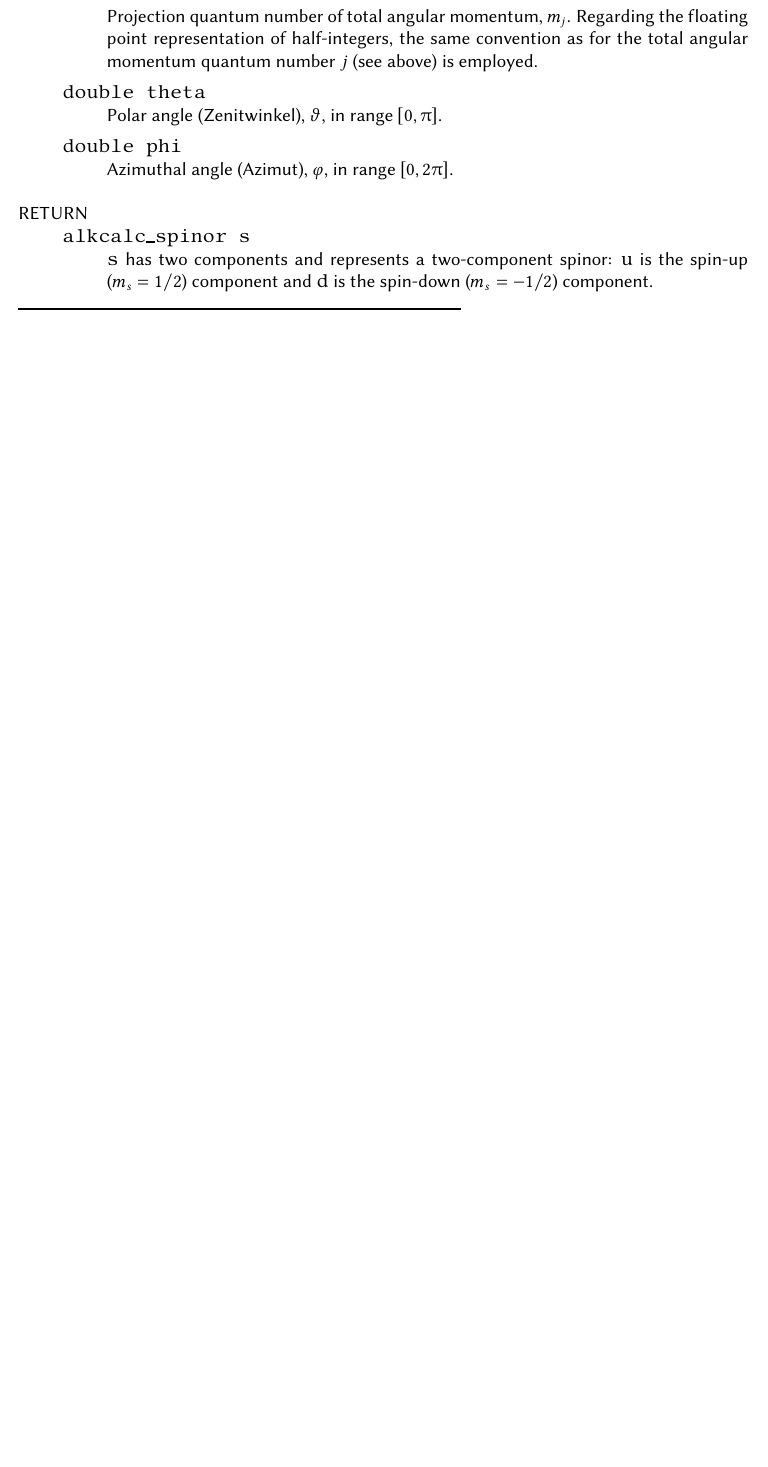
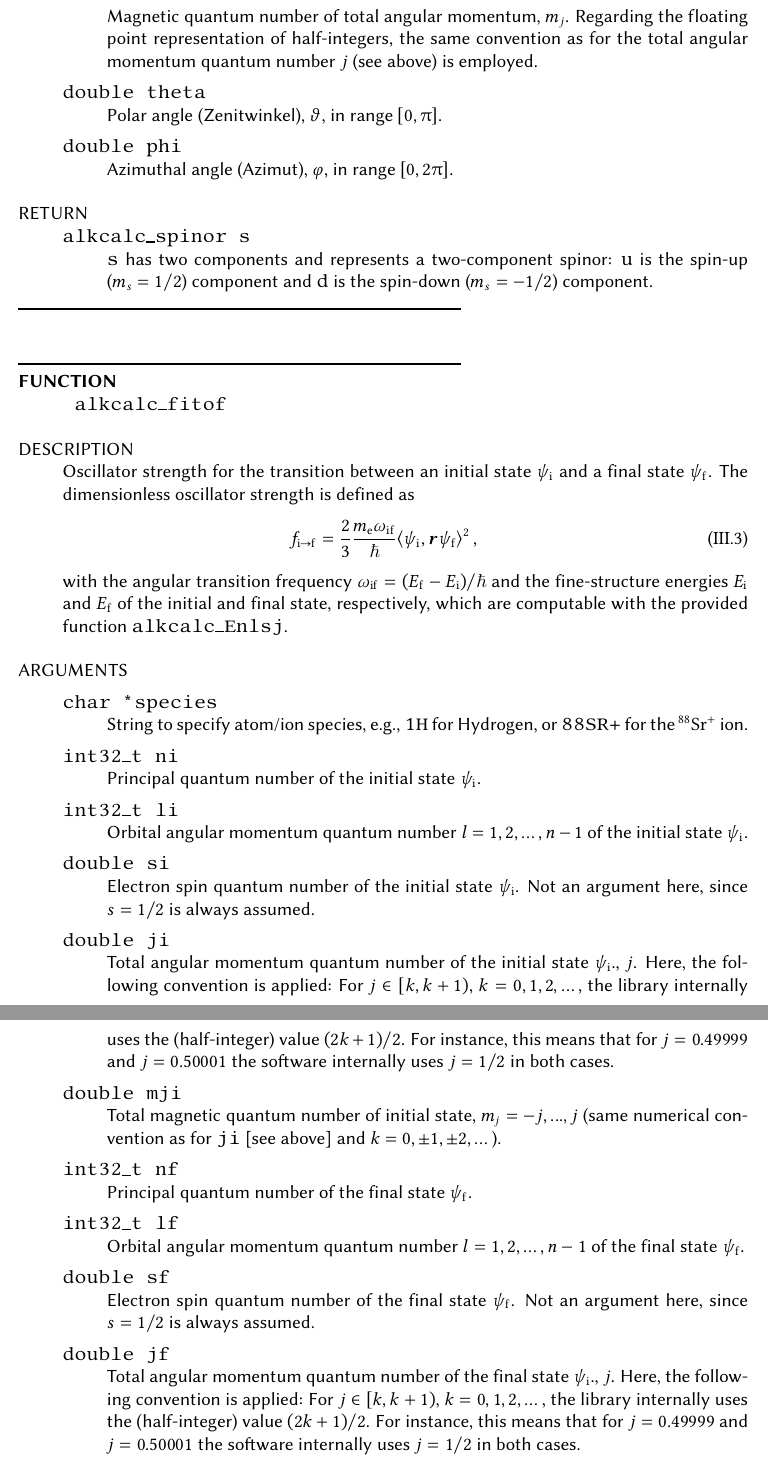
Before and after one commit to simon-euchner/AlkCalc, a LaTeX document (theory.d/theory.tex): part of page 17 of 18 before the commit and two parts of pages 17 and 18 of 19 after it, the two joined at a grey line, cut so that both start at the same text, the shorter picture padded with empty space. Compiled offline with pdfLaTeX.

Commit message:
Added new functionality to manual

```diff
--- a/theory.d/theory.tex
+++ b/theory.d/theory.tex
@@ -1109,19 +1109,19 @@
             Angular momentum quantum number of first factor.
         }
         \sdocarg{double m1}{
-            Projection quantum number of first factor.
+            Magnetic quantum number of first factor.
         }
         \sdocarg{double j2}{
             Angular momentum quantum number of second factor.
         }
         \sdocarg{double m2}{
-            Projection quantum number of second factor.
+            Magnetic quantum number of second factor.
         }
         \sdocarg{double j}{
             Total angular momentum quantum number.
         }
         \sdocarg{double mj}{
-            Projection quantum number of total angular momentum.
+            Magnetic quantum number of total angular momentum.
         }
         \sdocret{alkcalc\tus{cg} c}{
             \texttt{c} contains three members: \texttt{sign},
@@ -1155,14 +1155,14 @@
             Orbital angular momentum quantum number $l=1,2,\dots,n-1$.
         }
         \sdocarg{int32\tus{t} ml}{
-            Projection quantum number of orbital angular momentum.
+            Magnetic quantum number of orbital angular momentum.
         }
         \sdocarg{double s}{
             Electron spin quantum number. Not an argument here, since
             $s=1\slash{2}$ is always assumed.
         }
         \sdocarg{double ms}{
-            Projection quantum number of electron spin, $m_s$. For any $m_s<0$
+            Magnetic quantum number of electron spin, $m_s$. For any $m_s<0$
             the value $m_s=-1\slash{2}$ is used internally, and for $m_s\geq0$
             the value $m_s=1\slash{2}$.
         }
@@ -1212,10 +1212,10 @@
             software internally uses $j=1\slash{2}$ in both cases.
         }
         \sdocarg{double mj}{
-            Projection quantum number of total angular momentum, $m_j$.
-            Regarding the floating point representation of half-integers, the
-            same convention as for the total angular momentum quantum number $j$
-            (see above) is employed.
+            Magnetic quantum number of total angular momentum, $m_j$. Regarding
+            the floating point representation of half-integers, the same
+            convention as for the total angular momentum quantum number $j$ (see
+            above) is employed.
         }
         \sdocarg{double theta}{
             Polar angle (Zenitwinkel), $\vartheta$, in range $[0,\pii]$.
@@ -1231,3 +1231,74 @@
     \end{sdocfun}%
     %
 
+    \begin{sdocfun}
+    {
+        alkcalc\tus{fitof}
+    }{
+        Oscillator strength for the transition between an initial state
+        $\psi_\mathrm{i}$ and a final state $\psi_\mathrm{f}$. The dimensionless
+        oscillator strength is defined as
+        \begin{equation}
+            f_{\mathrm{i\to{f}}}
+            =
+            \frac{2}{3}
+            \frac{\me\omega_\mathrm{if}}{\hbar}
+            \langle \psi_\mathrm{i}, \bm{r}\psi_\mathrm{f} \rangle^2
+        \,,
+        \end{equation}
+        with the angular transition frequency
+        $\omega_\mathrm{if}=(E_\mathrm{f}-E_\mathrm{i})\slash\hbar$ and the
+        fine-structure energies $E_\mathrm{i}$ and $E_\mathrm{f}$ of the initial
+        and final state, respectively, which are computable with the provided
+        function \texttt{alkcalc\tus{E}nlsj}.
+    }
+        \sdocarg{char *species}{
+            String to specify atom/ion species, e.g., \texttt{1H} for Hydrogen,
+            or \texttt{88SR+} for the $\mathrm{^{88}Sr^+}$ ion.
+        }
+        \sdocarg{int32\tus{t} ni}{
+            Principal quantum number of the initial state $\psi_\mathrm{i}$.
+        }
+        \sdocarg{int32\tus{t} li}{
+            Orbital angular momentum quantum number $l=1,2,\dots,n-1$ of the
+            initial state $\psi_\mathrm{i}$.
+        }
+        \sdocarg{double si}{
+            Electron spin quantum number of the initial state $\psi_\mathrm{i}$.
+            Not an argument here, since $s=1\slash{2}$ is always assumed.
+        }
+        \sdocarg{double ji}{
+            Total angular momentum quantum number of the initial state
+            $\psi_\mathrm{i}$., $j$. Here, the following convention is applied:
+            For $j\in[k,k+1)$, $k=0,1,2,\dots$, the library internally uses the
+            (half-integer) value $(2k+1)\slash{2}$. For instance, this means
+            that for $j=0.49999$ and $j=0.50001$ the software internally uses
+            $j=1\slash{2}$ in both cases.
+        }
+        \sdocarg{double mji}{
+            Total magnetic quantum number of initial state, $m_j=-j,...,j$ (same
+            numerical convention as for \texttt{ji} [see above] and
+            $k=0,\pm1,\pm2,\dots$).
+        }
+        \sdocarg{int32\tus{t} nf}{
+            Principal quantum number of the final state $\psi_\mathrm{f}$.
+        }
+        \sdocarg{int32\tus{t} lf}{
+            Orbital angular momentum quantum number $l=1,2,\dots,n-1$ of the
+            final state $\psi_\mathrm{f}$.
+        }
+        \sdocarg{double sf}{
+            Electron spin quantum number of the final state $\psi_\mathrm{f}$.
+            Not an argument here, since $s=1\slash{2}$ is always assumed.
+        }
+        \sdocarg{double jf}{
+            Total angular momentum quantum number of the final state
+            $\psi_\mathrm{i}$., $j$. Here, the following convention is applied:
+            For $j\in[k,k+1)$, $k=0,1,2,\dots$, the library internally uses the
+            (half-integer) value $(2k+1)\slash{2}$. For instance, this means
+            that for $j=0.49999$ and $j=0.50001$ the software internally uses
+            $j=1\slash{2}$ in both cases.
+        }
+        \sdocarg{double mjf}{
+            Total magnetic quantum number of final state, $m_j=-j,...,j$ (same
+            numerical convention as for \texttt{jf} [see above] and
```
Also changed, not shown: theory.d/theory.pdf, theory.d/theory.tex (11 more changed lines).
